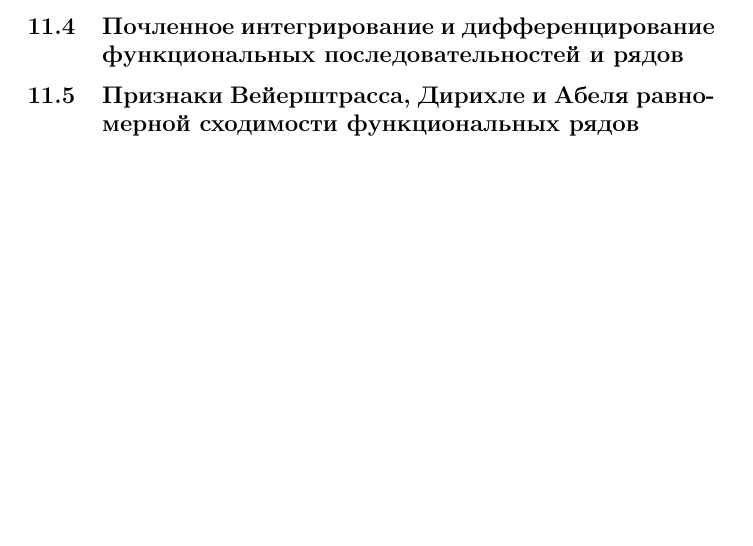
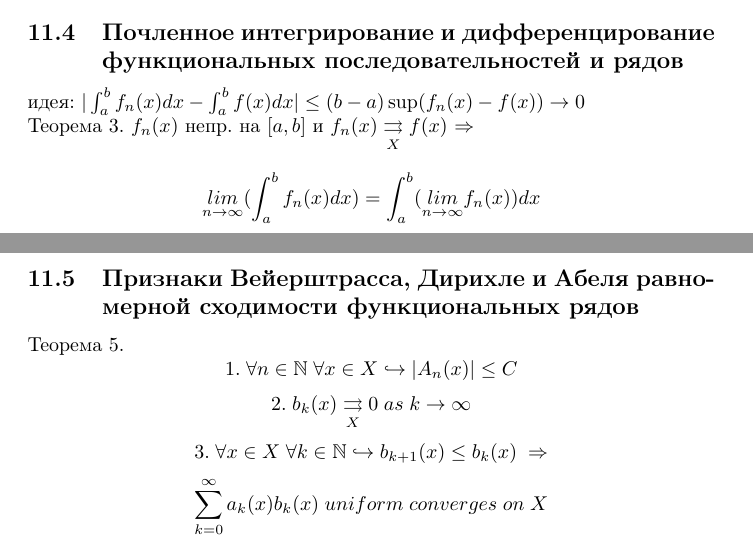
Before and after one commit to artemovchinnikovv/mathanth, a LaTeX document (mathanth.tex): part of page 13 of 16 before the commit and two parts of pages 16 and 17 of 21 after it, the two joined at a grey line, cut so that both start at the same text, the shorter picture padded with empty space. Compiled offline with pdfLaTeX.

Commit message:
Update mathanth.tex

```diff
--- a/mathanth.tex
+++ b/mathanth.tex
@@ -461,6 +471,24 @@ $\overset{\infty}{\sum} a_k$ наз. усл. сх., если $\overset{\infty}{\
 \end{equation*}
 То $f(x)$ непр. на $X$
 \subsection{Почленное интегрирование и дифференцирование функциональных последовательностей и рядов}
+идея: $|\int_a^b f_n(x) dx - \int_a^b f(x) dx| \leq (b-a) \sup (f_n(x)-f(x)) \rightarrow 0$ \\
+Теорема 3. $f_n(x)$ непр. на $[a,b]$ и $f_n (x) \underset{X}{\rightrightarrows} f(x)$ $\Rightarrow$
+\begin{equation*}
+    \underset{n \rightarrow \infty}{lim} (\int_a^b f_n(x) dx) = \int_a^b (\underset{n \rightarrow \infty}{lim} f_n (x)) dx
+\end{equation*}
 \subsection{Признаки Вейерштрасса, Дирихле и Абеля равномерной сходимости функциональных рядов}
+Теорема 5.
+\begin{equation*}
+    1. \; \forall n \in \mathbb N \; \forall x \in X \hookrightarrow |A_n(x)| \leq C
+\end{equation*}
+\begin{equation*}
+    2. \; b_k (x) \underset{X}{\rightrightarrows} 0 \; as\; k \rightarrow \infty
+\end{equation*}
+\begin{equation*}
+    3. \; \forall x \in X \; \forall k \in \mathbb N \hookrightarrow b_{k+1}(x) \leq b_k(x) \; \Rightarrow
+\end{equation*}
+\begin{equation*}
+    \sum_{k=0}^\infty a_k(x)b_k(x) \; uniform \; converges \; on \; X
+\end{equation*}
 
 
```
Also changed, not shown: mathanth.tex (18 more changed lines).
